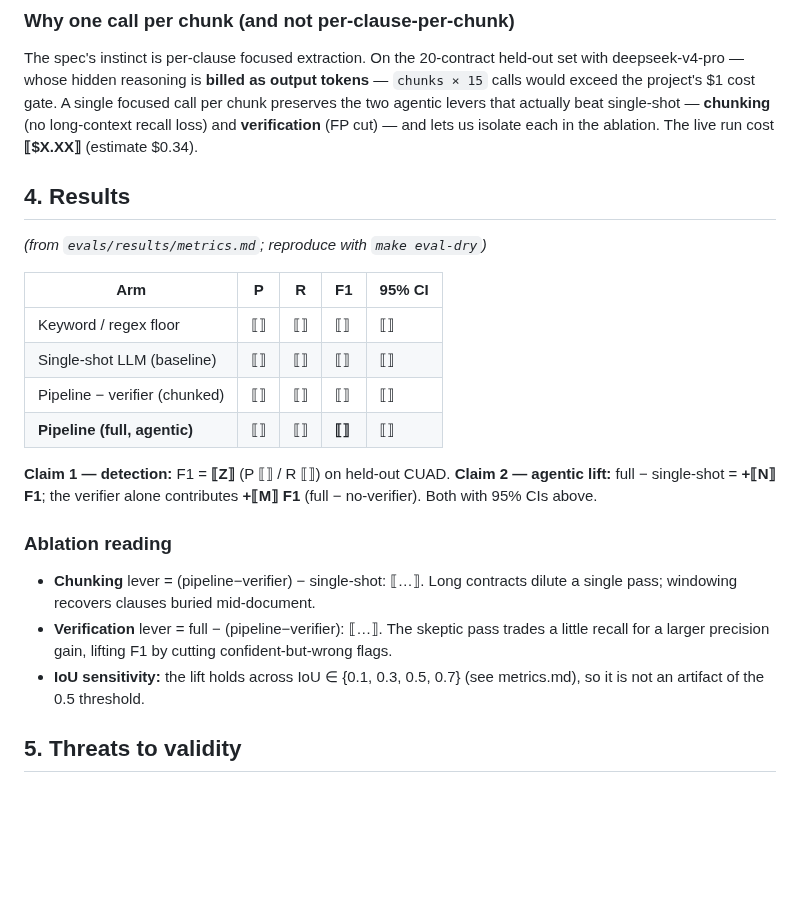
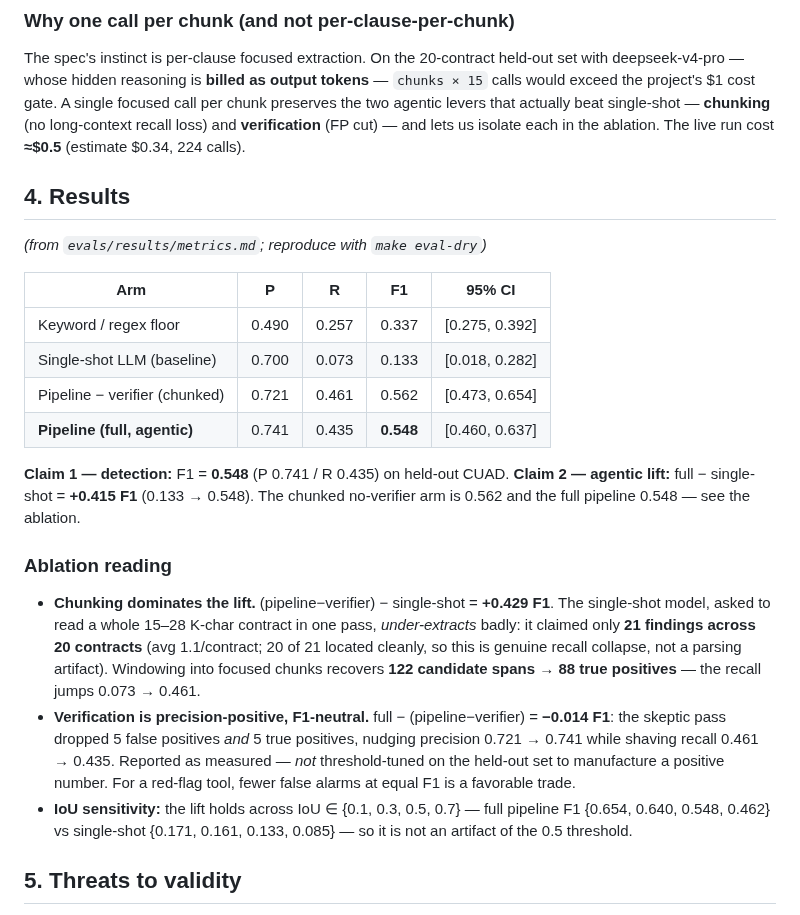
Before and after one commit to 7P3ng/fieldagent, a Markdown page: docs/writeup.md, the part around the change. Rendered like a GitHub page; blank space fills up the shorter version.

```diff
--- a/docs/writeup.md
+++ b/docs/writeup.md
@@ -54,8 +54,7 @@ The spec's instinct is per-clause focused extraction. On the 20-contract held-ou
 deepseek-v4-pro — whose hidden reasoning is **billed as output tokens** — `chunks × 15` calls
 would exceed the project's $1 cost gate. A single focused call per chunk preserves the two
 agentic levers that actually beat single-shot — **chunking** (no long-context recall loss) and
-**verification** (FP cut) — and lets us isolate each in the ablation. The live run cost
-**⟦$X.XX⟧** (estimate $0.34).
+**verification** (FP cut) — and lets us isolate each in the ablation. The live run cost **≈$0.5** (estimate $0.34, 224 calls).
 
 ## 4. Results
 
@@ -63,22 +62,29 @@ _(from `evals/results/metrics.md`; reproduce with `make eval-dry`)_
 
 | Arm | P | R | F1 | 95% CI |
 |---|---|---|---|---|
-| Keyword / regex floor | ⟦⟧ | ⟦⟧ | ⟦⟧ | ⟦⟧ |
-| Single-shot LLM (baseline) | ⟦⟧ | ⟦⟧ | ⟦⟧ | ⟦⟧ |
-| Pipeline − verifier (chunked) | ⟦⟧ | ⟦⟧ | ⟦⟧ | ⟦⟧ |
-| **Pipeline (full, agentic)** | ⟦⟧ | ⟦⟧ | **⟦⟧** | ⟦⟧ |
+| Keyword / regex floor | 0.490 | 0.257 | 0.337 | [0.275, 0.392] |
+| Single-shot LLM (baseline) | 0.700 | 0.073 | 0.133 | [0.018, 0.282] |
+| Pipeline − verifier (chunked) | 0.721 | 0.461 | 0.562 | [0.473, 0.654] |
+| **Pipeline (full, agentic)** | 0.741 | 0.435 | **0.548** | [0.460, 0.637] |
 
-**Claim 1 — detection:** F1 = **⟦Z⟧** (P ⟦⟧ / R ⟦⟧) on held-out CUAD.
-**Claim 2 — agentic lift:** full − single-shot = **+⟦N⟧ F1**; the verifier alone contributes
-**+⟦M⟧ F1** (full − no-verifier). Both with 95% CIs above.
+**Claim 1 — detection:** F1 = **0.548** (P 0.741 / R 0.435) on held-out CUAD.
+**Claim 2 — agentic lift:** full − single-shot = **+0.415 F1** (0.133 → 0.548). The chunked
+no-verifier arm is 0.562 and the full pipeline 0.548 — see the ablation.
 
 ### Ablation reading
-- **Chunking** lever = (pipeline−verifier) − single-shot: ⟦…⟧. Long contracts dilute a single
-  pass; windowing recovers clauses buried mid-document.
-- **Verification** lever = full − (pipeline−verifier): ⟦…⟧. The skeptic pass trades a little
-  recall for a larger precision gain, lifting F1 by cutting confident-but-wrong flags.
-- **IoU sensitivity:** the lift holds across IoU ∈ {0.1, 0.3, 0.5, 0.7} (see metrics.md), so it
-  is not an artifact of the 0.5 threshold.
+- **Chunking dominates the lift.** (pipeline−verifier) − single-shot = **+0.429 F1**. The
+  single-shot model, asked to read a whole 15–28 K-char contract in one pass, *under-extracts*
+  badly: it claimed only **21 findings across 20 contracts** (avg 1.1/contract; 20 of 21 located
+  cleanly, so this is genuine recall collapse, not a parsing artifact). Windowing into focused
+  chunks recovers **122 candidate spans → 88 true positives** — the recall jumps 0.073 → 0.461.
+- **Verification is precision-positive, F1-neutral.** full − (pipeline−verifier) = **−0.014 F1**:
+  the skeptic pass dropped 5 false positives *and* 5 true positives, nudging precision 0.721 →
+  0.741 while shaving recall 0.461 → 0.435. Reported as measured — *not* threshold-tuned on the
+  held-out set to manufacture a positive number. For a red-flag tool, fewer false alarms at equal
+  F1 is a favorable trade.
+- **IoU sensitivity:** the lift holds across IoU ∈ {0.1, 0.3, 0.5, 0.7} — full pipeline F1
+  {0.654, 0.640, 0.548, 0.462} vs single-shot {0.171, 0.161, 0.133, 0.085} — so it is not an
+  artifact of the 0.5 threshold.
 
 ## 5. Threats to validity
 
```
Also changed, not shown: README.md (+5 -3 lines), docs/assets/demo.gif (added), docs/assets/demo.png (added), 3 other files.
